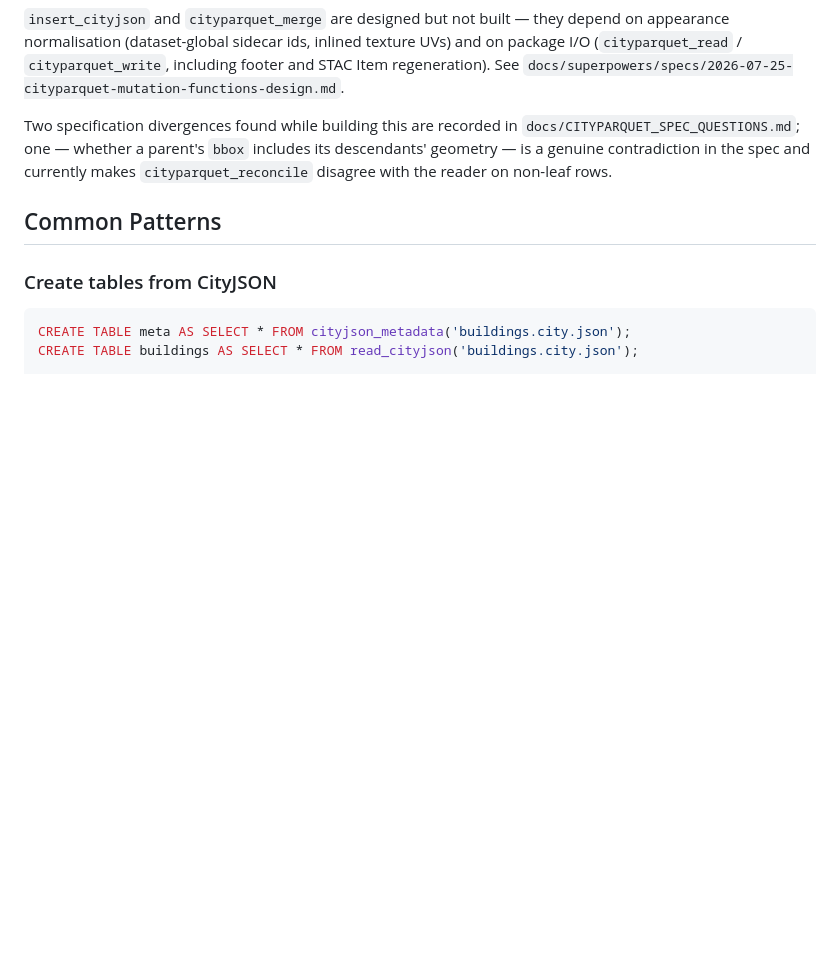
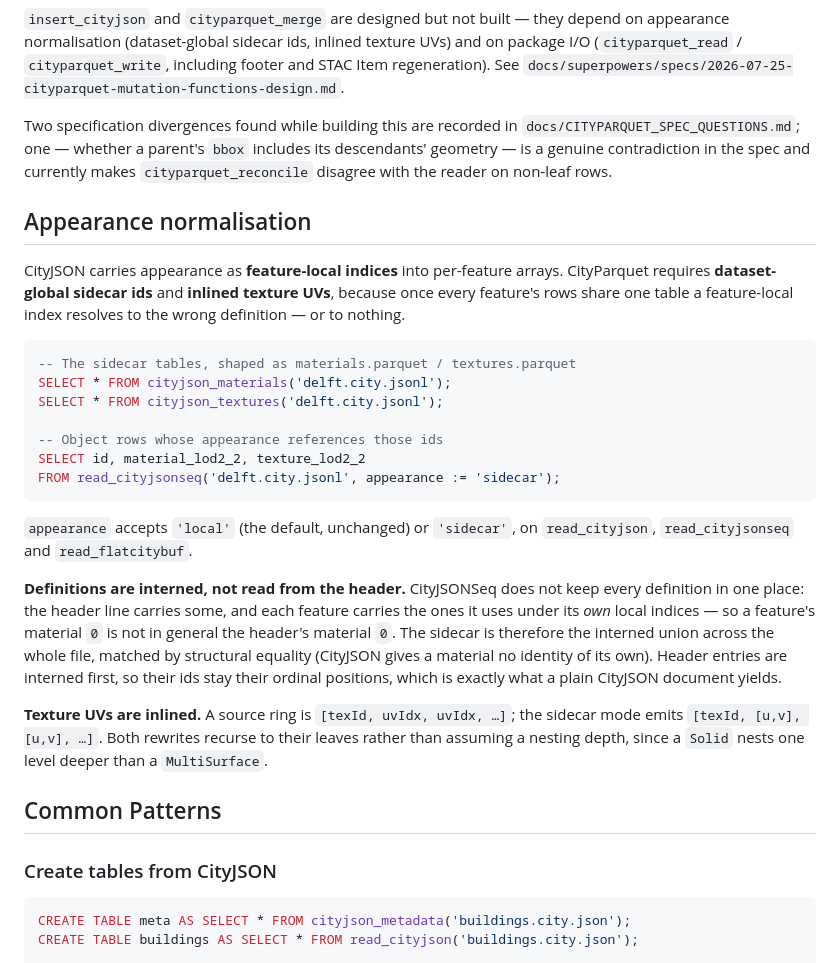
Before and after one commit to cityjson/duckdb-cityjson, a Markdown page: README.md, the part around the change. Rendered like a GitHub page; blank space fills up the shorter version.

````diff
--- a/README.md
+++ b/README.md
@@ -552,6 +552,38 @@ SELECT cityjson_appearance_ids(texture_lod2_2,  'texture')  FROM ams.building;
 
 Two specification divergences found while building this are recorded in `docs/CITYPARQUET_SPEC_QUESTIONS.md`; one — whether a parent's `bbox` includes its descendants' geometry — is a genuine contradiction in the spec and currently makes `cityparquet_reconcile` disagree with the reader on non-leaf rows.
 
+## Appearance normalisation
+
+CityJSON carries appearance as **feature-local indices** into per-feature arrays.
+CityParquet requires **dataset-global sidecar ids** and **inlined texture UVs**, because
+once every feature's rows share one table a feature-local index resolves to the wrong
+definition — or to nothing.
+
+```sql
+-- The sidecar tables, shaped as materials.parquet / textures.parquet
+SELECT * FROM cityjson_materials('delft.city.jsonl');
+SELECT * FROM cityjson_textures('delft.city.jsonl');
+
+-- Object rows whose appearance references those ids
+SELECT id, material_lod2_2, texture_lod2_2
+FROM read_cityjsonseq('delft.city.jsonl', appearance := 'sidecar');
+```
+
+`appearance` accepts `'local'` (the default, unchanged) or `'sidecar'`, on
+`read_cityjson`, `read_cityjsonseq` and `read_flatcitybuf`.
+
+**Definitions are interned, not read from the header.** CityJSONSeq does not keep every
+definition in one place: the header line carries some, and each feature carries the ones
+it uses under its *own* local indices — so a feature's material `0` is not in general the
+header's material `0`. The sidecar is therefore the interned union across the whole file,
+matched by structural equality (CityJSON gives a material no identity of its own). Header
+entries are interned first, so their ids stay their ordinal positions, which is exactly
+what a plain CityJSON document yields.
+
+**Texture UVs are inlined.** A source ring is `[texId, uvIdx, uvIdx, …]`; the sidecar mode
+emits `[texId, [u,v], [u,v], …]`. Both rewrites recurse to their leaves rather than
+assuming a nesting depth, since a `Solid` nests one level deeper than a `MultiSurface`.
+
 ## Common Patterns
 
 ### Create tables from CityJSON
````
Also changed, not shown: AGENTS.md (+20 -0 lines), CLAUDE.md (+2 -0 lines).
